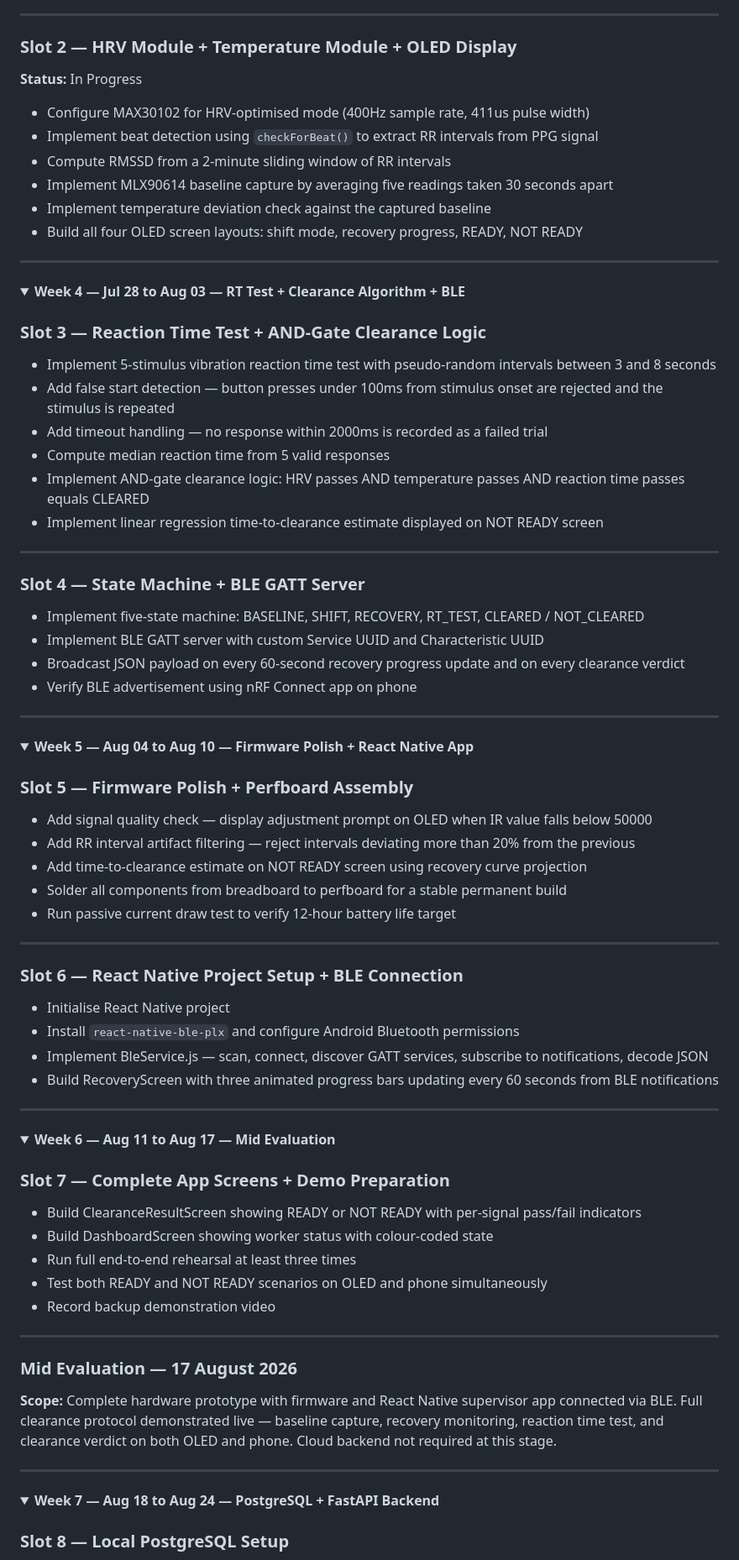
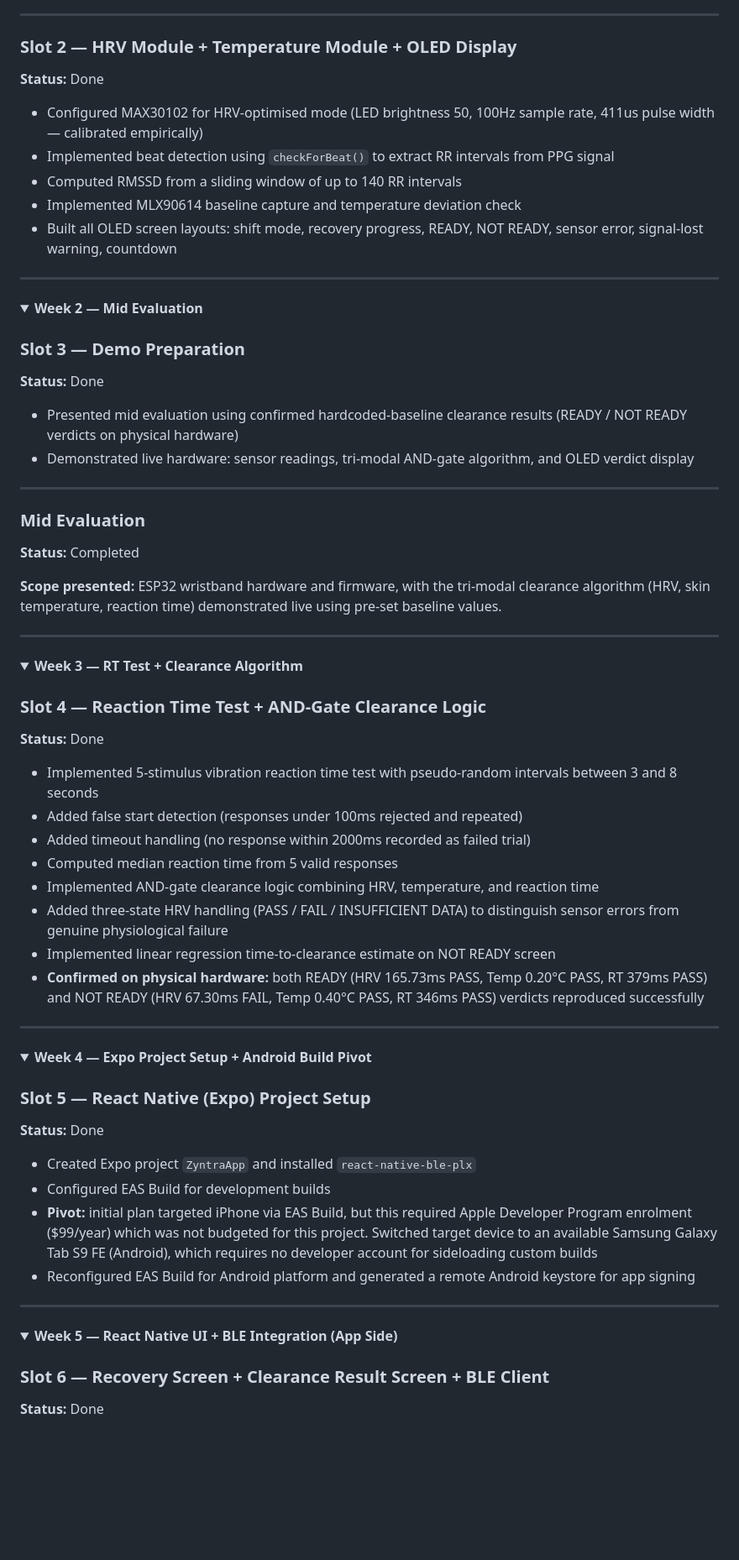
Before and after one commit to hasinidd/Zyntra_Sem5, a Markdown page: docs/weekly_plan.md, the part around one of its changes. Shown at 84% size. Drawn GitHub-style; folded sections open; blank space fills up the shorter version.

Commit message:
Revise weekly plan with completed tasks and updates

```diff
--- a/docs/weekly_plan.md
+++ b/docs/weekly_plan.md
@@ -37,91 +40,75 @@
 ---
 
 ### Slot 2 — HRV Module + Temperature Module + OLED Display
-**Status:** In Progress
+**Status:** Done
 
-- Configure MAX30102 for HRV-optimised mode (400Hz sample rate, 411us pulse width)
-- Implement beat detection using `checkForBeat()` to extract RR intervals from PPG signal
-- Compute RMSSD from a 2-minute sliding window of RR intervals
-- Implement MLX90614 baseline capture by averaging five readings taken 30 seconds apart
-- Implement temperature deviation check against the captured baseline
-- Build all four OLED screen layouts: shift mode, recovery progress, READY, NOT READY
+- Configured MAX30102 for HRV-optimised mode (LED brightness 50, 100Hz sample rate, 411us pulse width — calibrated empirically)
+- Implemented beat detection using `checkForBeat()` to extract RR intervals from PPG signal
+- Computed RMSSD from a sliding window of up to 140 RR intervals
+- Implemented MLX90614 baseline capture and temperature deviation check
+- Built all OLED screen layouts: shift mode, recovery progress, READY, NOT READY, sensor error, signal-lost warning, countdown
 
 </details>
 
 ---
 
 <details>
-<summary><strong>Week 4 — Jul 28 to Aug 03 — RT Test + Clearance Algorithm + BLE</strong></summary>
+<summary><strong>Week 2 — Mid Evaluation</strong></summary>
 
-### Slot 3 — Reaction Time Test + AND-Gate Clearance Logic
+### Slot 3 — Demo Preparation
+**Status:** Done
 
-- Implement 5-stimulus vibration reaction time test with pseudo-random intervals between 3 and 8 seconds
-- Add false start detection — button presses under 100ms from stimulus onset are rejected and the stimulus is repeated
-- Add timeout handling — no response within 2000ms is recorded as a failed trial
-- Compute median reaction time from 5 valid responses
-- Implement AND-gate clearance logic: HRV passes AND temperature passes AND reaction time passes equals CLEARED
-- Implement linear regression time-to-clearance estimate displayed on NOT READY screen
+- Presented mid evaluation using confirmed hardcoded-baseline clearance results (READY / NOT READY verdicts on physical hardware)
+- Demonstrated live hardware: sensor readings, tri-modal AND-gate algorithm, and OLED verdict display
 
 ---
 
-### Slot 4 — State Machine + BLE GATT Server
+### Mid Evaluation
+**Status:** Completed
 
-- Implement five-state machine: BASELINE, SHIFT, RECOVERY, RT_TEST, CLEARED / NOT_CLEARED
-- Implement BLE GATT server with custom Service UUID and Characteristic UUID
-- Broadcast JSON payload on every 60-second recovery progress update and on every clearance verdict
-- Verify BLE advertisement using nRF Connect app on phone
+**Scope presented:** ESP32 wristband hardware and firmware, with the tri-modal clearance algorithm (HRV, skin temperature, reaction time) demonstrated live using pre-set baseline values.
 
 </details>
 
 ---
 
 <details>
-<summary><strong>Week 5 — Aug 04 to Aug 10 — Firmware Polish + React Native App</strong></summary>
+<summary><strong>Week 3 — RT Test + Clearance Algorithm</strong></summary>
 
-### Slot 5 — Firmware Polish + Perfboard Assembly
+### Slot 4 — Reaction Time Test + AND-Gate Clearance Logic
+**Status:** Done
 
-- Add signal quality check — display adjustment prompt on OLED when IR value falls below 50000
-- Add RR interval artifact filtering — reject intervals deviating more than 20% from the previous
-- Add time-to-clearance estimate on NOT READY screen using recovery curve projection
-- Solder all components from breadboard to perfboard for a stable permanent build
-- Run passive current draw test to verify 12-hour battery life target
-
----
-
-### Slot 6 — React Native Project Setup + BLE Connection
-
-- Initialise React Native project
-- Install `react-native-ble-plx` and configure Android Bluetooth permissions
-- Implement BleService.js — scan, connect, discover GATT services, subscribe to notifications, decode JSON
-- Build RecoveryScreen with three animated progress bars updating every 60 seconds from BLE notifications
+- Implemented 5-stimulus vibration reaction time test with pseudo-random intervals between 3 and 8 seconds
+- Added false start detection (responses under 100ms rejected and repeated)
+- Added timeout handling (no response within 2000ms recorded as failed trial)
+- Computed median reaction time from 5 valid responses
+- Implemented AND-gate clearance logic combining HRV, temperature, and reaction time
+- Added three-state HRV handling (PASS / FAIL / INSUFFICIENT DATA) to distinguish sensor errors from genuine physiological failure
+- Implemented linear regression time-to-clearance estimate on NOT READY screen
+- **Confirmed on physical hardware:** both READY (HRV 165.73ms PASS, Temp 0.20°C PASS, RT 379ms PASS) and NOT READY (HRV 67.30ms FAIL, Temp 0.40°C PASS, RT 346ms PASS) verdicts reproduced successfully
 
 </details>
 
 ---
 
 <details>
-<summary><strong>Week 6 — Aug 11 to Aug 17 — Mid Evaluation</strong></summary>
+<summary><strong>Week 4 — Expo Project Setup + Android Build Pivot</strong></summary>
 
-### Slot 7 — Complete App Screens + Demo Preparation
+### Slot 5 — React Native (Expo) Project Setup
+**Status:** Done
 
-- Build ClearanceResultScreen showing READY or NOT READY with per-signal pass/fail indicators
-- Build DashboardScreen showing worker status with colour-coded state
-- Run full end-to-end rehearsal at least three times
-- Test both READY and NOT READY scenarios on OLED and phone simultaneously
-- Record backup demonstration video
-
----
-
-### Mid Evaluation — 17 August 2026
-
-**Scope:** Complete hardware prototype with firmware and React Native supervisor app connected via BLE. Full clearance protocol demonstrated live — baseline capture, recovery monitoring, reaction time test, and clearance verdict on both OLED and phone. Cloud backend not required at this stage.
+- Created Expo project `ZyntraApp` and installed `react-native-ble-plx`
+- Configured EAS Build for development builds
+- **Pivot:** initial plan targeted iPhone via EAS Build, but this required Apple Developer Program enrolment ($99/year) which was not budgeted for this project. Switched target device to an available Samsung Galaxy Tab S9 FE (Android), which requires no developer account for sideloading custom builds
+- Reconfigured EAS Build for Android platform and generated a remote Android keystore for app signing
 
 </details>
 
 ---
 
 <details>
-<summary><strong>Week 7 — Aug 18 to Aug 24 — PostgreSQL + FastAPI Backend</strong></summary>
+<summary><strong>Week 5 — React Native UI + BLE Integration (App Side)</strong></summary>
 
-### Slot 8 — Local PostgreSQL Setup
+### Slot 6 — Recovery Screen + Clearance Result Screen + BLE Client
+**Status:** Done
 
```
Also changed, not shown: other parts of docs/weekly_plan.md (+94 -71 lines).
